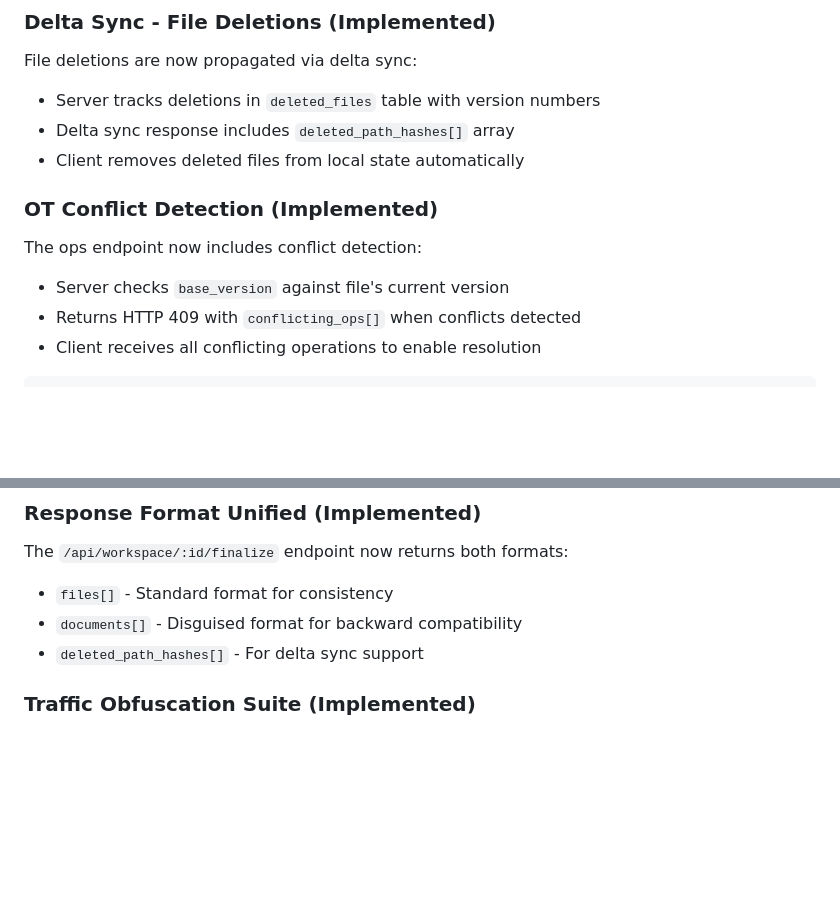
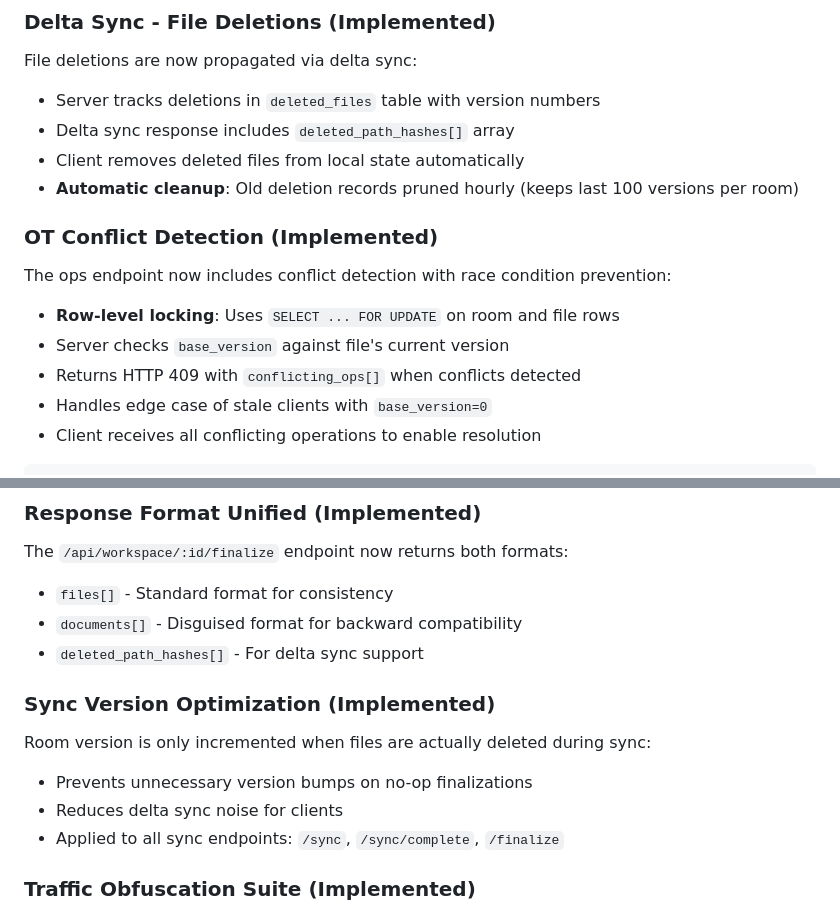
Before and after one commit to maxzillabong/encrypted-live-pastebin, a Markdown page: CLAUDE.md, 2 parts joined by grey strips. GitHub-like rendering; blank space fills up the shorter version.

Commit message:
Update CLAUDE.md with code review fixes documentation
Document the fixes from PR #4 code review:
- Delta sync cleanup: automatic pruning of old deletion records
- OT conflict detection: row-level locking to prevent races
- Sync version optimization: conditional version increments

````diff
--- a/CLAUDE.md
+++ b/CLAUDE.md
@@ -687,12 +687,15 @@ File deletions are now propagated via delta sync:
 - Server tracks deletions in `deleted_files` table with version numbers
 - Delta sync response includes `deleted_path_hashes[]` array
 - Client removes deleted files from local state automatically
+- **Automatic cleanup**: Old deletion records pruned hourly (keeps last 100 versions per room)
 
 ### OT Conflict Detection (Implemented)
 
-The ops endpoint now includes conflict detection:
+The ops endpoint now includes conflict detection with race condition prevention:
+- **Row-level locking**: Uses `SELECT ... FOR UPDATE` on room and file rows
 - Server checks `base_version` against file's current version
 - Returns HTTP 409 with `conflicting_ops[]` when conflicts detected
+- Handles edge case of stale clients with `base_version=0`
 - Client receives all conflicting operations to enable resolution
 
 ```javascript
@@ -713,6 +716,13 @@ The `/api/workspace/:id/finalize` endpoint now returns both formats:
 - `files[]` - Standard format for consistency
 - `documents[]` - Disguised format for backward compatibility
 - `deleted_path_hashes[]` - For delta sync support
+
+### Sync Version Optimization (Implemented)
+
+Room version is only incremented when files are actually deleted during sync:
+- Prevents unnecessary version bumps on no-op finalizations
+- Reduces delta sync noise for clients
+- Applied to all sync endpoints: `/sync`, `/sync/complete`, `/finalize`
 
 ### Traffic Obfuscation Suite (Implemented)
 
````
